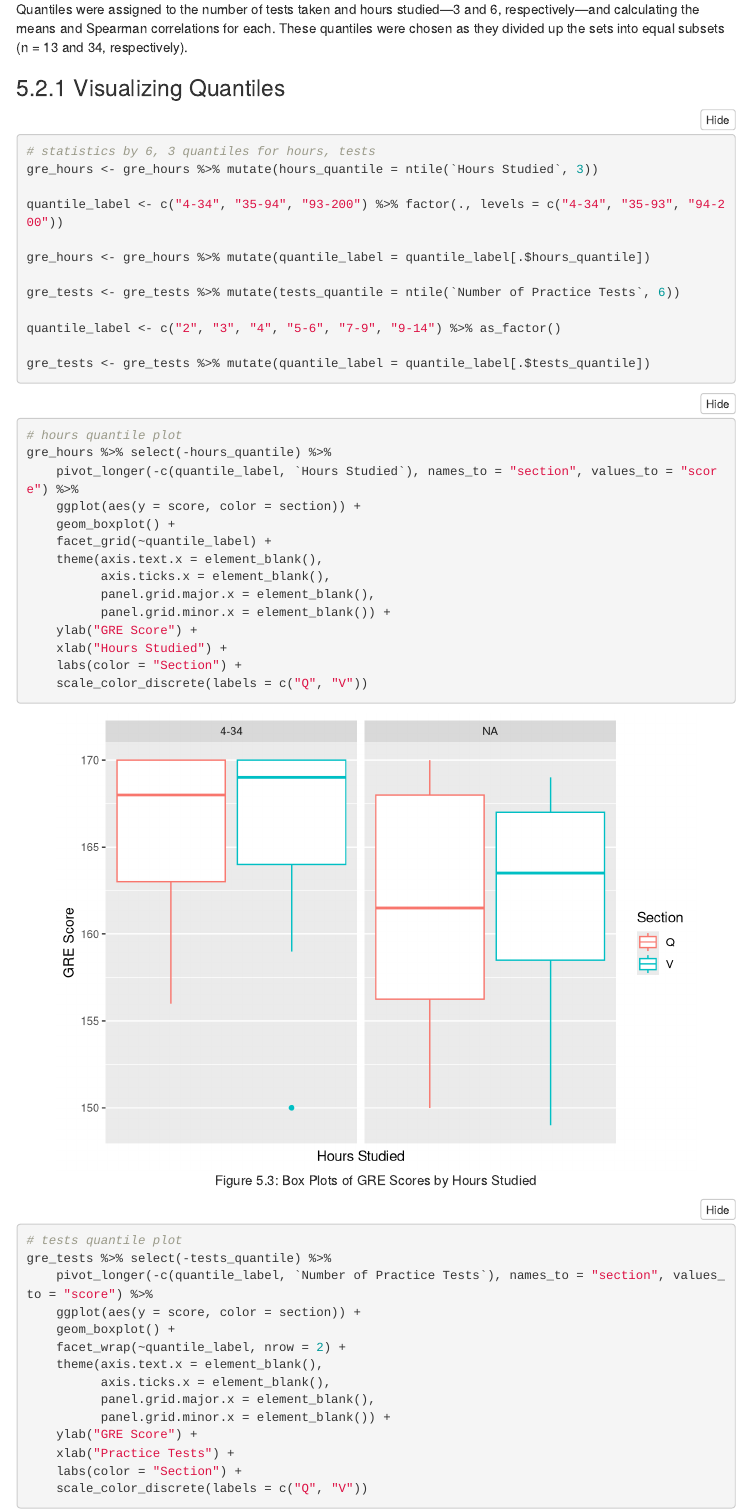
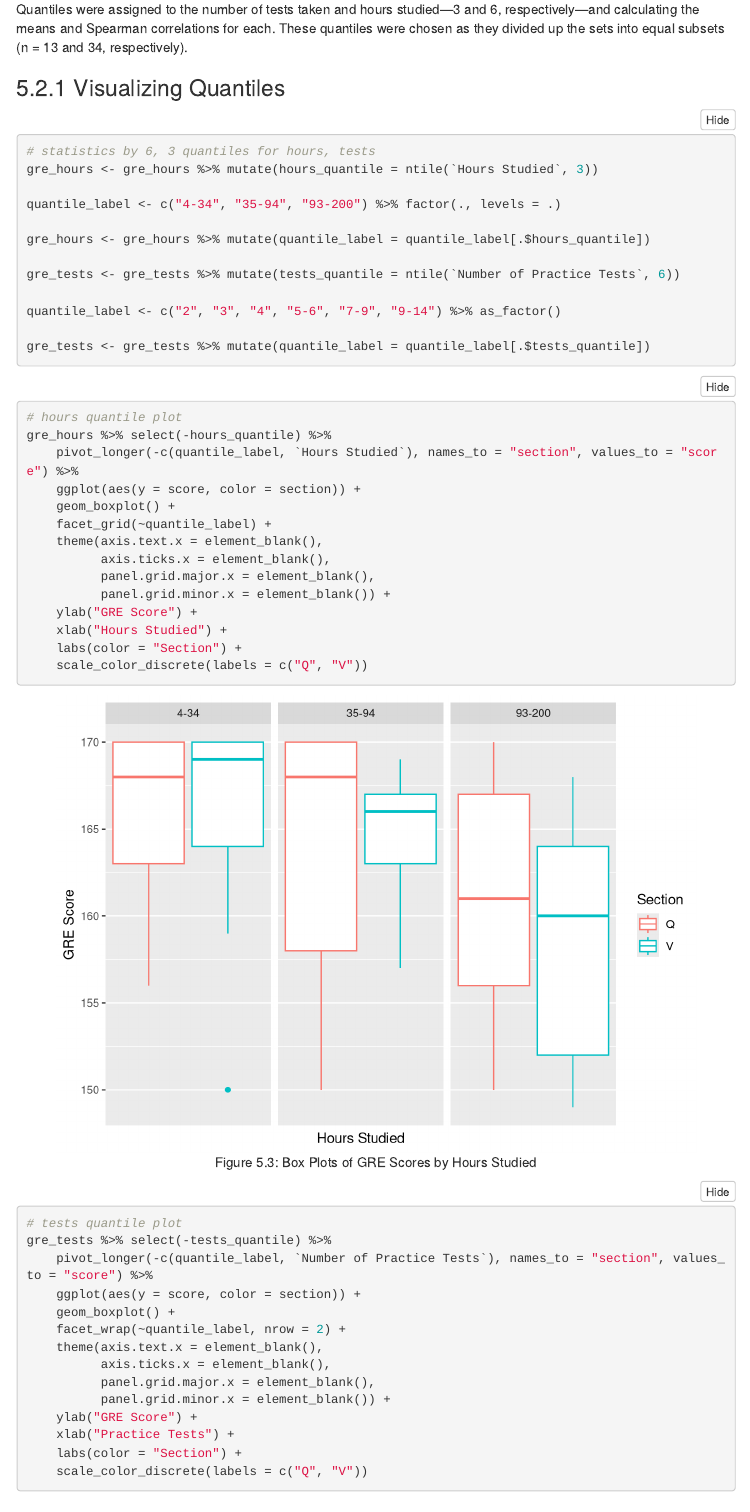
Before and after one commit to mjamespdx/gre_analysis, an R Markdown document (gre.Rmd): the page in a window 1100 px wide, from 3100 px down. Rendered offline with R 4.5, knitr and Pandoc, with nearby package versions; folded parts are opened; code that draws random numbers runs with fixed seeds of ours; some code elsewhere in the file could not run offline; menus at the side of the page are left out.

Commit message:
Fix boxplot in 5.2.1

````diff
--- a/gre.Rmd
+++ b/gre.Rmd
@@ -569,7 +569,7 @@ Quantiles were assigned to the number of tests taken and hours studied&mdash;3 a
 # statistics by 6, 3 quantiles for hours, tests
 gre_hours <- gre_hours %>% mutate(hours_quantile = ntile(`Hours Studied`, 3))
 
-quantile_label <- c("4-34", "35-94", "93-200") %>% factor(., levels = c("4-34", "35-93", "94-200"))
+quantile_label <- c("4-34", "35-94", "93-200") %>% factor(., levels = .)
 
 gre_hours <- gre_hours %>% mutate(quantile_label = quantile_label[.$hours_quantile])
 
@@ -580,7 +580,7 @@ quantile_label <- c("2", "3", "4", "5-6", "7-9", "9-14") %>% as_factor()
 gre_tests <- gre_tests %>% mutate(quantile_label = quantile_label[.$tests_quantile])
 ```
 
-```{r hquantplot, fig.align = 'center', fig.cap = 'Box Plots of GRE Scores by Hours Studied', cache = T}
+```{r hquantplot, fig.align='center', fig.cap='Box Plots of GRE Scores by Hours Studied', cache=FALSE}
 # hours quantile plot
 gre_hours %>% select(-hours_quantile) %>%
     pivot_longer(-c(quantile_label, `Hours Studied`), names_to = "section", values_to = "score") %>%
````
Also changed, not shown: gre_files/figure-html/hqq-1.png, gre_files/figure-html/hquantplot-1.png, gre_files/figure-html/qhists-1.png, gre_files/figure-html/vhists-1.png.
